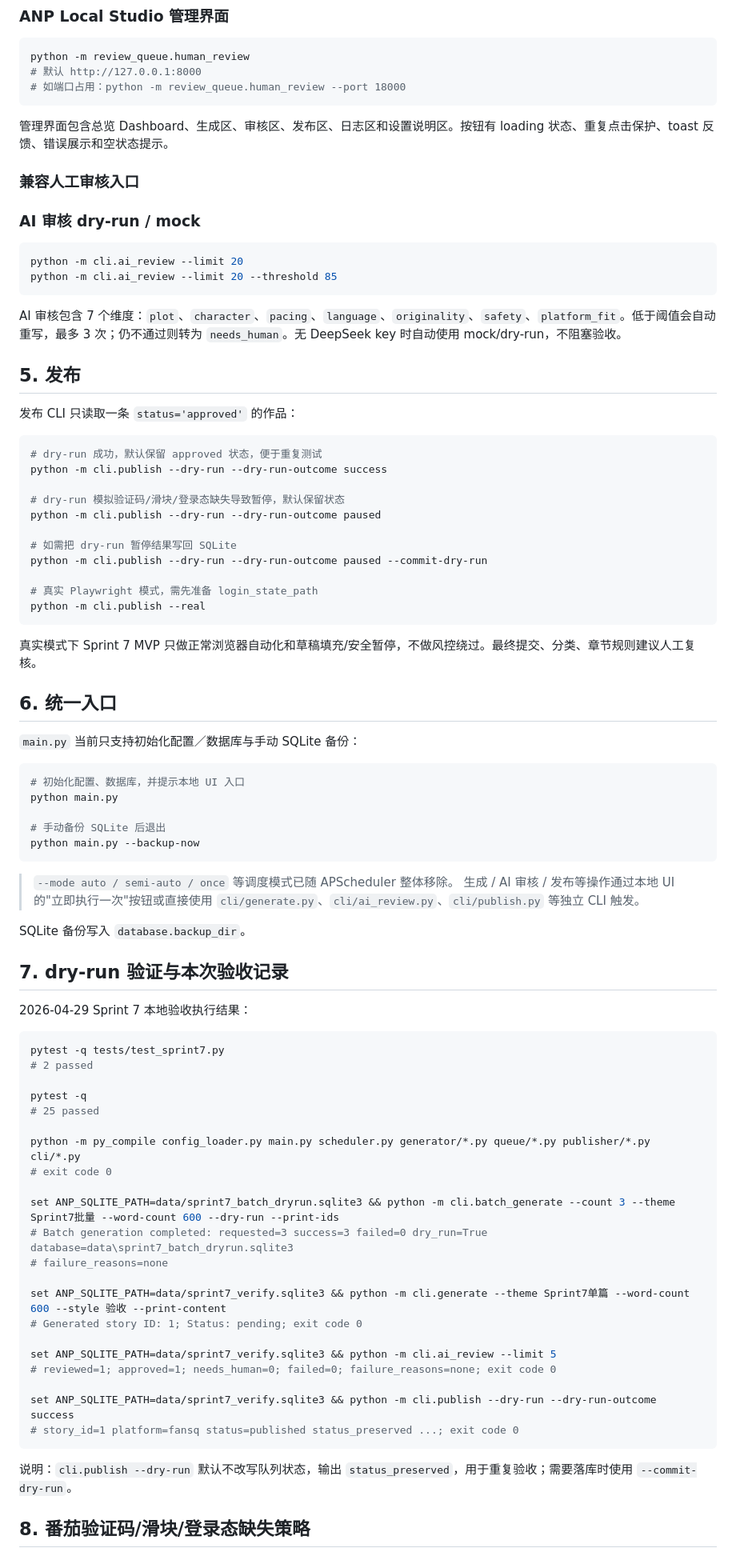
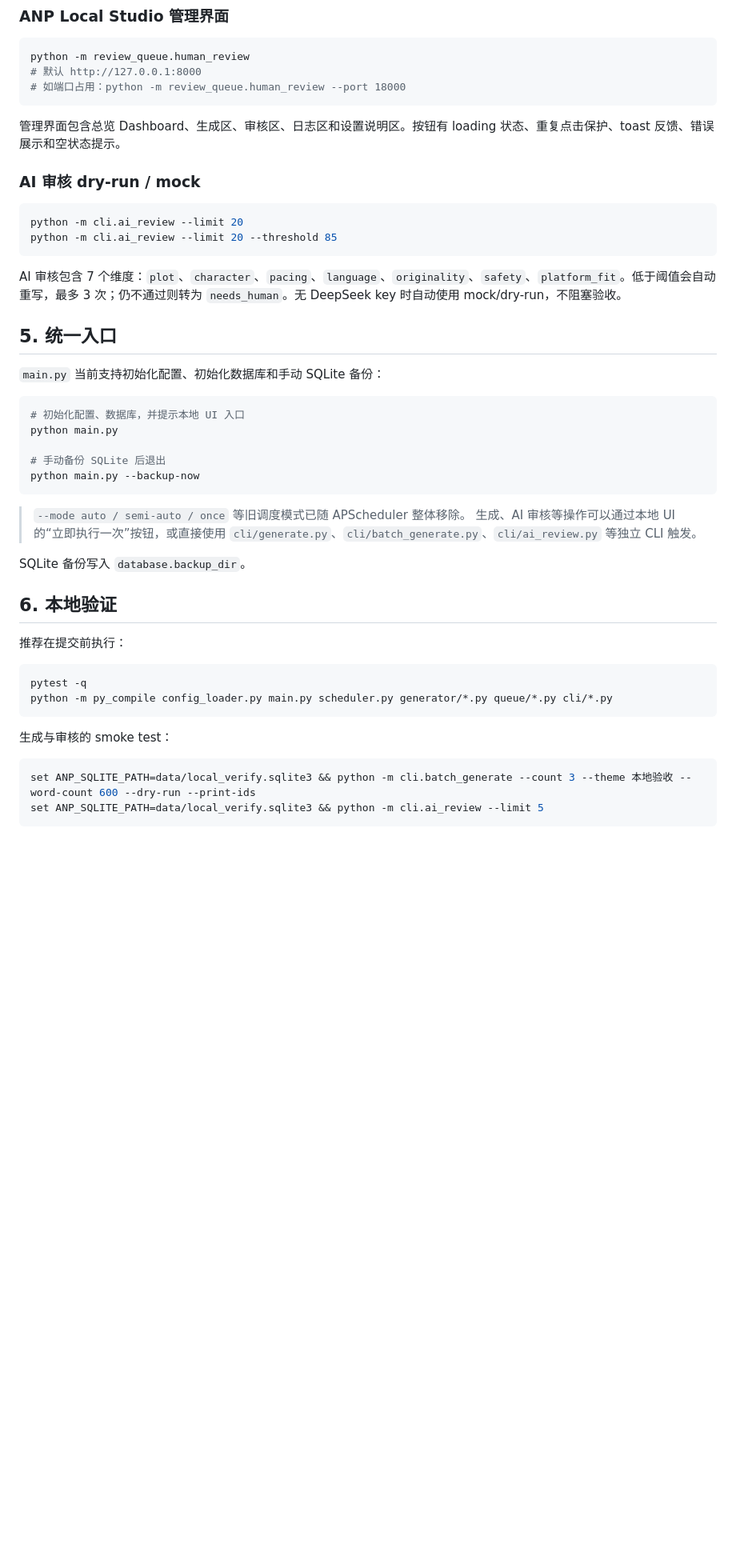
Before and after one commit to reeoi/ANW, a Markdown page: README.md, the part around one of its changes. Shown at 80% size. GitHub-like rendering; blank space fills up the shorter version.

Commit message:
docs: remove publishing references from README

````diff
--- a/README.md
+++ b/README.md
@@ -116,9 +105,7 @@ python -m review_queue.human_review
 # 如端口占用：python -m review_queue.human_review --port 18000
 ```
 
-管理界面包含总览 Dashboard、生成区、审核区、发布区、日志区和设置说明区。按钮有 loading 状态、重复点击保护、toast 反馈、错误展示和空状态提示。
-
-### 兼容人工审核入口
+管理界面包含总览 Dashboard、生成区、审核区、日志区和设置说明区。按钮有 loading 状态、重复点击保护、toast 反馈、错误展示和空状态提示。
 
 ### AI 审核 dry-run / mock
 
@@ -129,29 +116,9 @@ python -m cli.ai_review --limit 20 --threshold 85
 
 AI 审核包含 7 个维度：`plot`、`character`、`pacing`、`language`、`originality`、`safety`、`platform_fit`。低于阈值会自动重写，最多 3 次；仍不通过则转为 `needs_human`。无 DeepSeek key 时自动使用 mock/dry-run，不阻塞验收。
 
-## 5. 发布
+## 5. 统一入口
 
-发布 CLI 只读取一条 `status='approved'` 的作品：
-
-```bash
-# dry-run 成功，默认保留 approved 状态，便于重复测试
-python -m cli.publish --dry-run --dry-run-outcome success
-
-# dry-run 模拟验证码/滑块/登录态缺失导致暂停，默认保留状态
-python -m cli.publish --dry-run --dry-run-outcome paused
-
-# 如需把 dry-run 暂停结果写回 SQLite
-python -m cli.publish --dry-run --dry-run-outcome paused --commit-dry-run
-
-# 真实 Playwright 模式，需先准备 login_state_path
-python -m cli.publish --real
-```
-
-真实模式下 Sprint 7 MVP 只做正常浏览器自动化和草稿填充/安全暂停，不做风控绕过。最终提交、分类、章节规则建议人工复核。
-
-## 6. 统一入口
-
-`main.py` 当前只支持初始化配置／数据库与手动 SQLite 备份：
+`main.py` 当前支持初始化配置、初始化数据库和手动 SQLite 备份：
 
 ```bash
 # 初始化配置、数据库，并提示本地 UI 入口
@@ -161,41 +128,24 @@ python main.py
 python main.py --backup-now
 ```
 
-> `--mode auto / semi-auto / once` 等调度模式已随 APScheduler 整体移除。
-> 生成 / AI 审核 / 发布等操作通过本地 UI 的"立即执行一次"按钮或直接使用
-> `cli/generate.py`、`cli/ai_review.py`、`cli/publish.py` 等独立 CLI 触发。
+> `--mode auto / semi-auto / once` 等旧调度模式已随 APScheduler 整体移除。
+> 生成、AI 审核等操作可以通过本地 UI 的“立即执行一次”按钮，或直接使用 `cli/generate.py`、`cli/batch_generate.py`、`cli/ai_review.py` 等独立 CLI 触发。
 
 SQLite 备份写入 `database.backup_dir`。
 
-## 7. dry-run 验证与本次验收记录
+## 6. 本地验证
 
-2026-04-29 Sprint 7 本地验收执行结果：
+推荐在提交前执行：
 
 ```bash
-pytest -q tests/test_sprint7.py
-# 2 passed
-
 pytest -q
-# 25 passed
-
-python -m py_compile config_loader.py main.py scheduler.py generator/*.py queue/*.py publisher/*.py cli/*.py
-# exit code 0
-
-set ANP_SQLITE_PATH=data/sprint7_batch_dryrun.sqlite3 && python -m cli.batch_generate --count 3 --theme Sprint7批量 --word-count 600 --dry-run --print-ids
-# Batch generation completed: requested=3 success=3 failed=0 dry_run=True database=data\sprint7_batch_dryrun.sqlite3
-# failure_reasons=none
-
-set ANP_SQLITE_PATH=data/sprint7_verify.sqlite3 && python -m cli.generate --theme Sprint7单篇 --word-count 600 --style 验收 --print-content
-# Generated story ID: 1; Status: pending; exit code 0
-
-set ANP_SQLITE_PATH=data/sprint7_verify.sqlite3 && python -m cli.ai_review --limit 5
-# reviewed=1; approved=1; needs_human=0; failed=0; failure_reasons=none; exit code 0
-
-set ANP_SQLITE_PATH=data/sprint7_verify.sqlite3 && python -m cli.publish --dry-run --dry-run-outcome success
-# story_id=1 platform=fansq status=published status_preserved ...; exit code 0
+python -m py_compile config_loader.py main.py scheduler.py generator/*.py queue/*.py cli/*.py
 ```
 
-说明：`cli.publish --dry-run` 默认不改写队列状态，输出 `status_preserved`，用于重复验收；需要落库时使用 `--commit-dry-run`。
+生成与审核的 smoke test：
 
-## 8. 番茄验证码/滑块/登录态缺失策略
+```bash
+set ANP_SQLITE_PATH=data/local_verify.sqlite3 && python -m cli.batch_generate --count 3 --theme 本地验收 --word-count 600 --dry-run --print-ids
+set ANP_SQLITE_PATH=data/local_verify.sqlite3 && python -m cli.ai_review --limit 5
+```
 
````
Also changed, not shown: other parts of README.md (+23 -53 lines).
